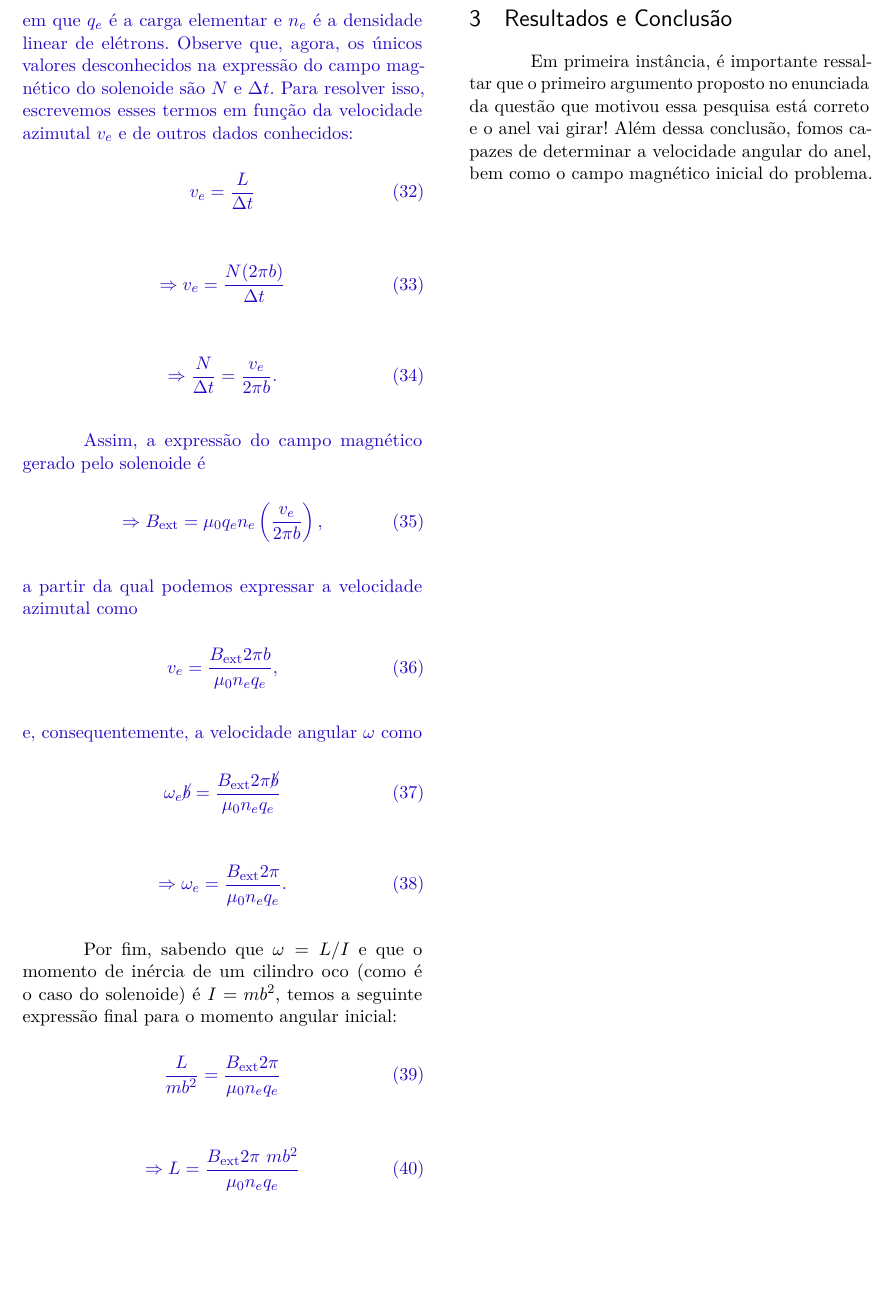
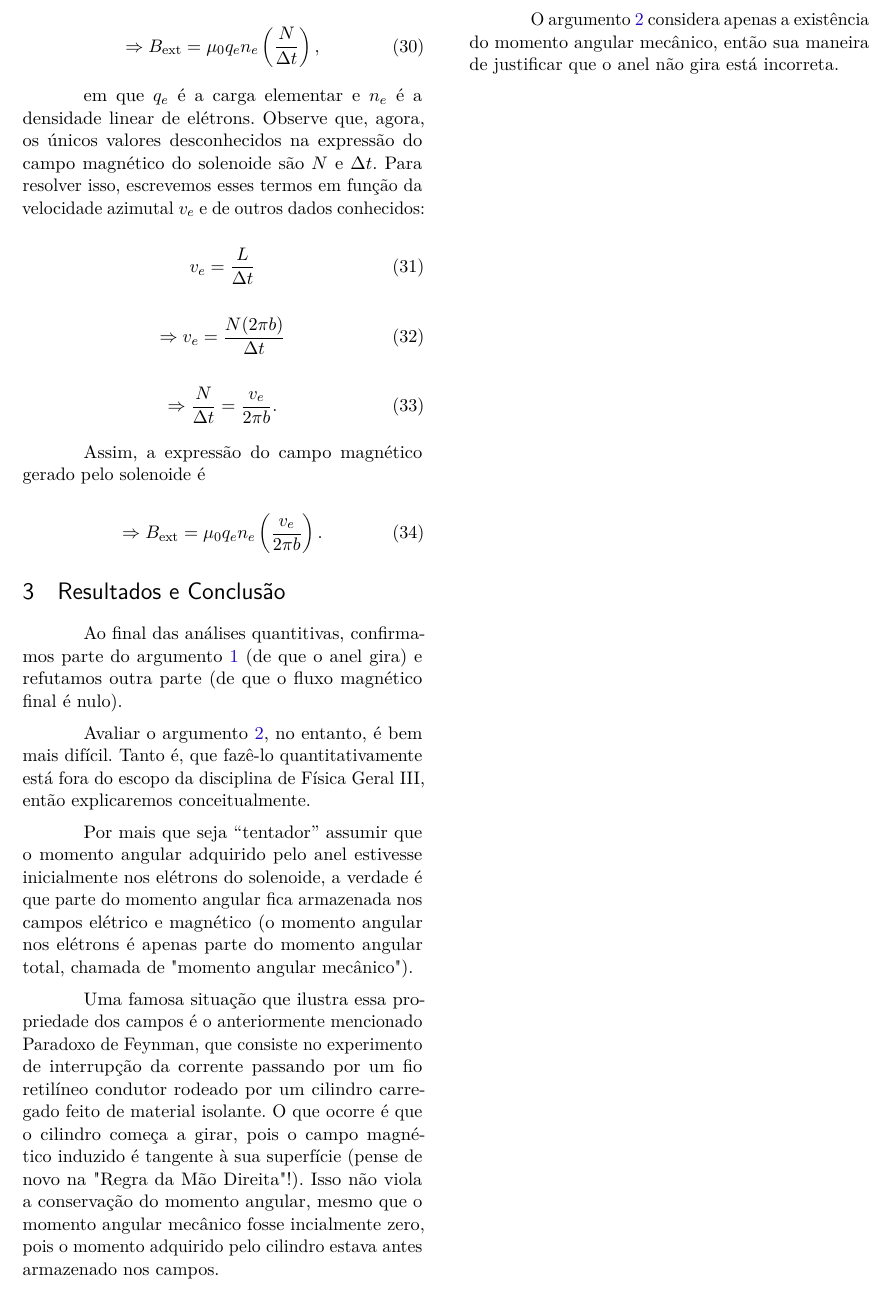
Before and after one commit to PeSader/unicamp, a LaTeX thesis (sem03/f328/projeto03/projeto03.tex): part of page 4 of 5, cut at the place of the change, the shorter picture padded with empty space. Compiled offline with pdfLaTeX.

Commit message:
adicionar arquivos de f328

```diff
--- a/sem03/f328/projeto03/projeto03.tex
+++ b/sem03/f328/projeto03/projeto03.tex
@@ -299 +303,2 @@ Sabendo que o momento de inércia $I$ de um anel de raio $r$ e massa $m$ é dado
 
+\begin{equation}
@@ -301,61 +305,37 @@ Sabendo que o momento de inércia $I$ de um anel de raio $r$ e massa $m$ é dado
     \Rightarrow B_{\text{ext}} = \mu_0 q_e n_e \left(\frac{N}{\Delta t}\right),
-\end{equation}}
+\end{equation}
 
-\noindent\textcolor{blue}{em que $q_e$ é a carga elementar e $n_e$ é a densidade linear de elétrons. Observe que, agora, os únicos valores desconhecidos na expressão do campo magnético do solenoide são $N$ e $\Delta t$. Para resolver isso, escrevemos esses termos em função da velocidade azimutal $v_e$ e de outros dados conhecidos:}
+em que $q_e$ é a carga elementar e $n_e$ é a densidade linear de elétrons. Observe que, agora, os únicos valores desconhecidos na expressão do campo magnético do solenoide são $N$ e $\Delta t$. Para resolver isso, escrevemos esses termos em função da velocidade azimutal $v_e$ e de outros dados conhecidos:
 
-\textcolor{blue}{\begin{equation}
+\begin{equation}
     v_e = \frac{L}{\Delta t}
-\end{equation}}
+\end{equation}
 
-\textcolor{blue}{\begin{equation}
+\begin{equation}
     \Rightarrow v_e = \frac{N(2\pi b)}{\Delta t}
-\end{equation}}
+\end{equation}
 
-\textcolor{blue}{\begin{equation}
+\begin{equation}
     \Rightarrow \frac{N}{\Delta t} = \frac{v_e}{2\pi b}.
-\end{equation}}
+\end{equation}
 
-\textcolor{blue}{Assim, a expressão do campo magnético gerado pelo solenoide é}
+Assim, a expressão do campo magnético gerado pelo solenoide é
 
-\textcolor{blue}{\begin{equation}
-    \Rightarrow B_{\text{ext}} = \mu_0 q_e n_e \left(\frac{v_e}{2\pi b}\right),
-\end{equation}}
-
-
-\noindent\textcolor{blue}{a partir da qual podemos expressar a velocidade azimutal como}
-
-
-\textcolor{blue}{\begin{equation}
-    v_e = \frac{B_{\text{ext}} 2\pi b}{\mu_0 n_e q_e},
-\end{equation}}
-
-\noindent\textcolor{blue}{e, consequentemente, a velocidade angular $\omega$ como}
-
-\textcolor{blue}{\begin{equation}
-    \omega_e \cancel{b} = \frac{B_{\text{ext}} 2\pi \cancel{b}}{\mu_0 n_e q_e}
-\end{equation}}
-
-\textcolor{blue}{\begin{equation}
-    \Rightarrow\omega_e = \frac{B_{\text{ext}} 2\pi}{\mu_0 n_e q_e}.
-\end{equation}}
-
-Por fim, sabendo que $\omega = L/I$ e que o momento de inércia de um cilindro oco (como é o caso do solenoide) é $I = m b^2$, temos a seguinte expressão final para o momento angular inicial:
-
-\textcolor{blue}{\begin{equation}
-    \frac{L}{m b^2} = \frac{B_{\text{ext}} 2\pi}{\mu_0 n_e q_e}
-\end{equation}}
-
-\textcolor{blue}{\begin{equation}
-    \Rightarrow L = \frac{B_{\text{ext}} 2\pi~m b^2}{\mu_0 n_e q_e}
-\end{equation}}
-
-
-
-
+\begin{equation}
+    \Rightarrow B_{\text{ext}} = \mu_0 q_e n_e \left(\frac{v_e}{2\pi b}\right).
+\end{equation}
 
 \section{Resultados e Conclusão}
 
-Em primeira instância, é importante ressaltar que o primeiro argumento proposto no enunciada da questão que motivou essa pesquisa está correto e o anel vai girar! Além dessa conclusão, fomos capazes de determinar a velocidade angular do anel, bem como o campo magnético inicial do problema.
+Ao final das análises quantitivas, confirmamos parte do argumento \ref{argumento-gira} (de que o anel gira) e refutamos outra parte (de que o fluxo magnético final é nulo).
+
+Avaliar o argumento \ref{argumento-nao-gira}, no entanto, é bem mais difícil. Tanto é, que fazê-lo quantitativamente está fora do escopo da disciplina de Física Geral III, então explicaremos conceitualmente.
+
+Por mais que seja ``tentador'' assumir que o momento angular adquirido pelo anel estivesse inicialmente nos elétrons do solenoide, a verdade é que parte do momento angular fica armazenada nos campos elétrico e magnético (o momento angular nos elétrons é apenas parte do momento angular total, chamada de "momento angular mecânico").
+
+Uma famosa situação que ilustra essa propriedade dos campos é o anteriormente mencionado Paradoxo de Feynman, que consiste no experimento de interrupção da corrente passando por um fio retilíneo condutor rodeado por um cilindro carregado feito de material isolante. O que ocorre é que o cilindro começa a girar, pois o campo magnético induzido é tangente à sua superfície (pense de novo na "Regra da Mão Direita"!). Isso não viola a conservação do momento angular, mesmo que o momento angular mecânico fosse incialmente zero, pois o momento adquirido pelo cilindro estava antes armazenado nos campos.
+
+O argumento \ref{argumento-nao-gira} considera apenas a existência do momento angular mecânico, então sua maneira de justificar que o anel não gira está incorreta.
 
 \nocite{leclair_2008, reville_2016}
 
```
Also changed, not shown: sem03/f328/projeto03/feedback_v1.pdf (added), sem03/f328/projeto03/projeto03_v1.pdf (added), sem03/f328/projeto03/projeto03.tex (61 more changed lines), 2 other files.
